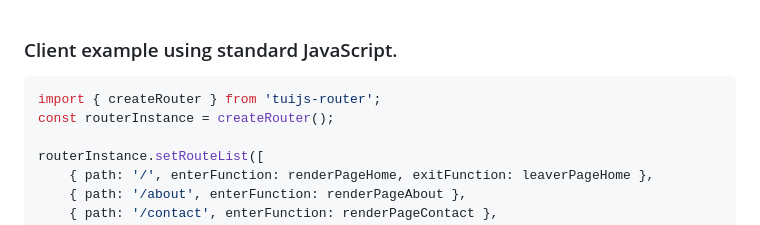
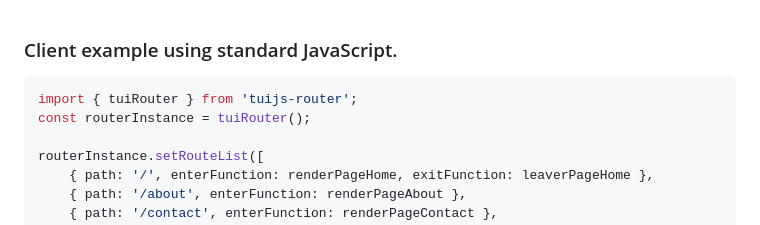
Before and after one commit to TechTB-OpenSource/tuijs-router, a Markdown page: README.md, the part around the change. Rendered like a GitHub page.

Commit message:
road_v0.6.0-027

````diff
--- a/README.md
+++ b/README.md
@@ -34,8 +34,8 @@ The TUIJS-Router is flexible and can handle all routes, or if desired, it can be
 
 ### Client example using standard JavaScript.
 ```js
-import { createRouter } from 'tuijs-router';
-const routerInstance = createRouter();
+import { tuiRouter } from 'tuijs-router';
+const routerInstance = tuiRouter();
 
 routerInstance.setRouteList([
     { path: '/', enterFunction: renderPageHome, exitFunction: leaverPageHome },
````
